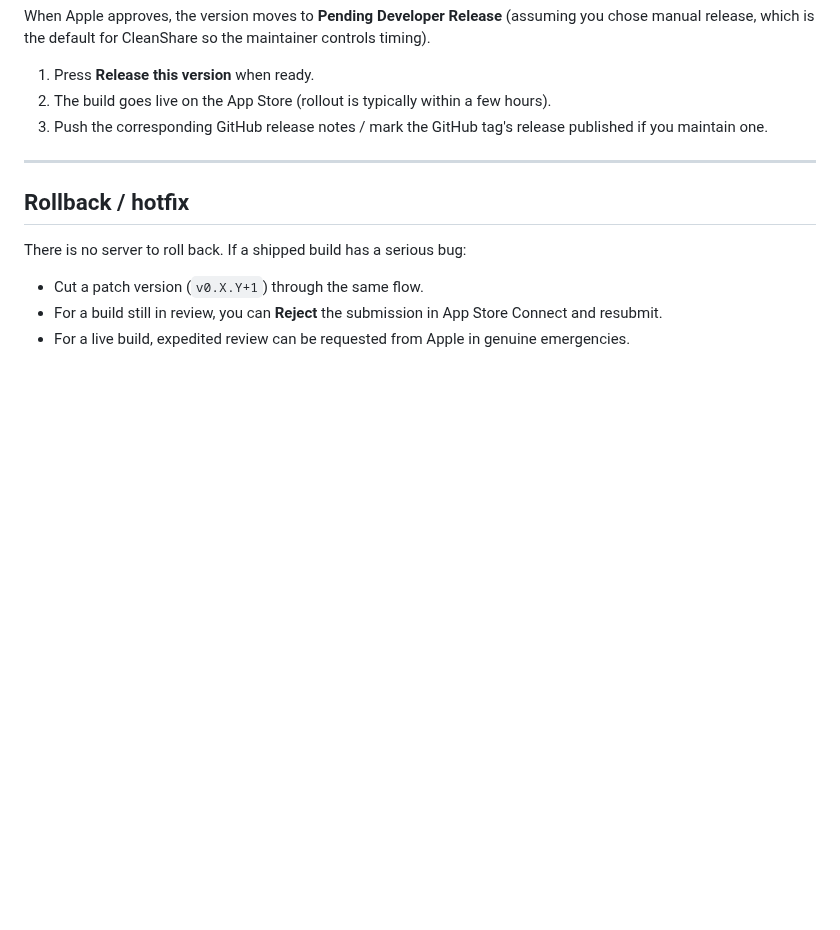
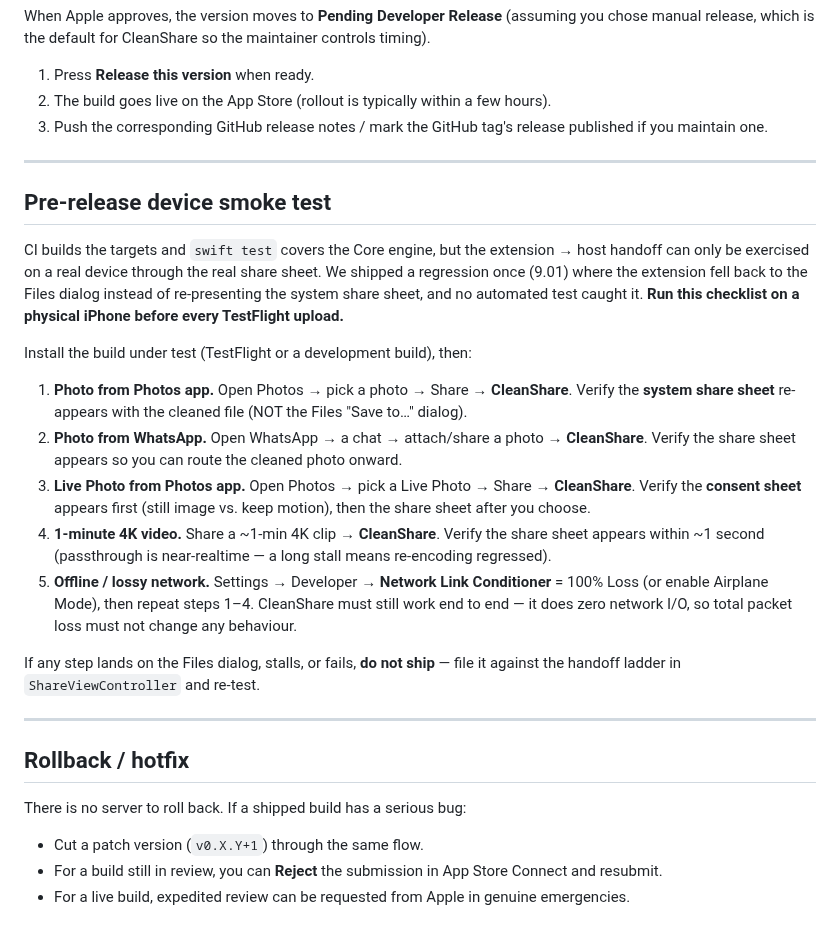
Before and after one commit to donald-jackson/cleanshare, a Markdown page: docs/release-process.md, the part around the change. GitHub-like rendering; blank space fills up the shorter version.

Commit message:
docs(release): phase 9.03 — add pre-release device smoke-test recipe
Documents the manual on-device checks (Photos, WhatsApp, Live Photo, 4K
video, Network Link Conditioner) a maintainer runs before each TestFlight
upload, capturing the 9.01 share-sheet regression so it can't ship silently.

```diff
--- a/docs/release-process.md
+++ b/docs/release-process.md
@@ -108,6 +108,40 @@ manual release, which is the default for CleanShare so the maintainer controls t
 
 ---
 
+## Pre-release device smoke test
+
+CI builds the targets and `swift test` covers the Core engine, but the
+extension → host handoff can only be exercised on a real device through the real
+share sheet. We shipped a regression once (9.01) where the extension fell back to
+the Files dialog instead of re-presenting the system share sheet, and no automated
+test caught it. **Run this checklist on a physical iPhone before every TestFlight
+upload.**
+
+Install the build under test (TestFlight or a development build), then:
+
+1. **Photo from Photos app.** Open Photos → pick a photo → Share → **CleanShare**.
+   Verify the **system share sheet** re-appears with the cleaned file (NOT the
+   Files "Save to…" dialog).
+2. **Photo from WhatsApp.** Open WhatsApp → a chat → attach/share a photo →
+   **CleanShare**. Verify the share sheet appears so you can route the cleaned
+   photo onward.
+3. **Live Photo from Photos app.** Open Photos → pick a Live Photo → Share →
+   **CleanShare**. Verify the **consent sheet** appears first (still image vs.
+   keep motion), then the share sheet after you choose.
+4. **1-minute 4K video.** Share a ~1-min 4K clip → **CleanShare**. Verify the
+   share sheet appears within ~1 second (passthrough is near-realtime — a long
+   stall means re-encoding regressed).
+5. **Offline / lossy network.** Settings → Developer →
+   **Network Link Conditioner** = 100% Loss (or enable Airplane Mode), then
+   repeat steps 1–4.
+   CleanShare must still work end to end — it does zero network I/O, so total
+   packet loss must not change any behaviour.
+
+If any step lands on the Files dialog, stalls, or fails, **do not ship** — file
+it against the handoff ladder in `ShareViewController` and re-test.
+
+---
+
 ## Rollback / hotfix
 
 There is no server to roll back. If a shipped build has a serious bug:
```
Also changed, not shown: TODO.md (+1 -1 lines).
